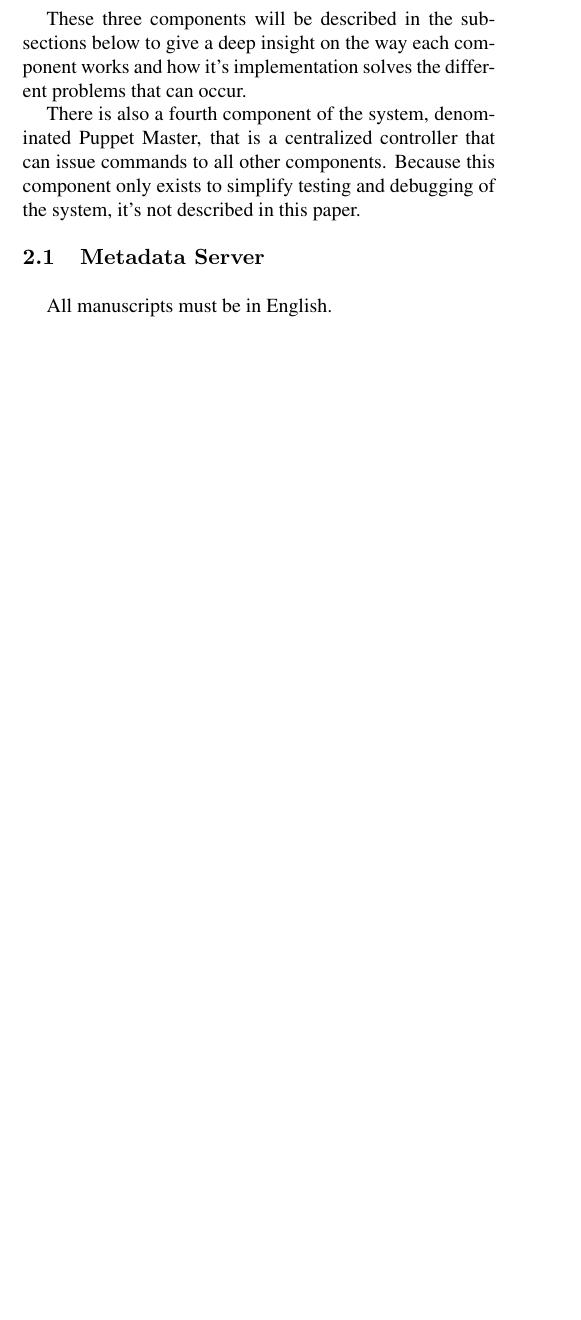
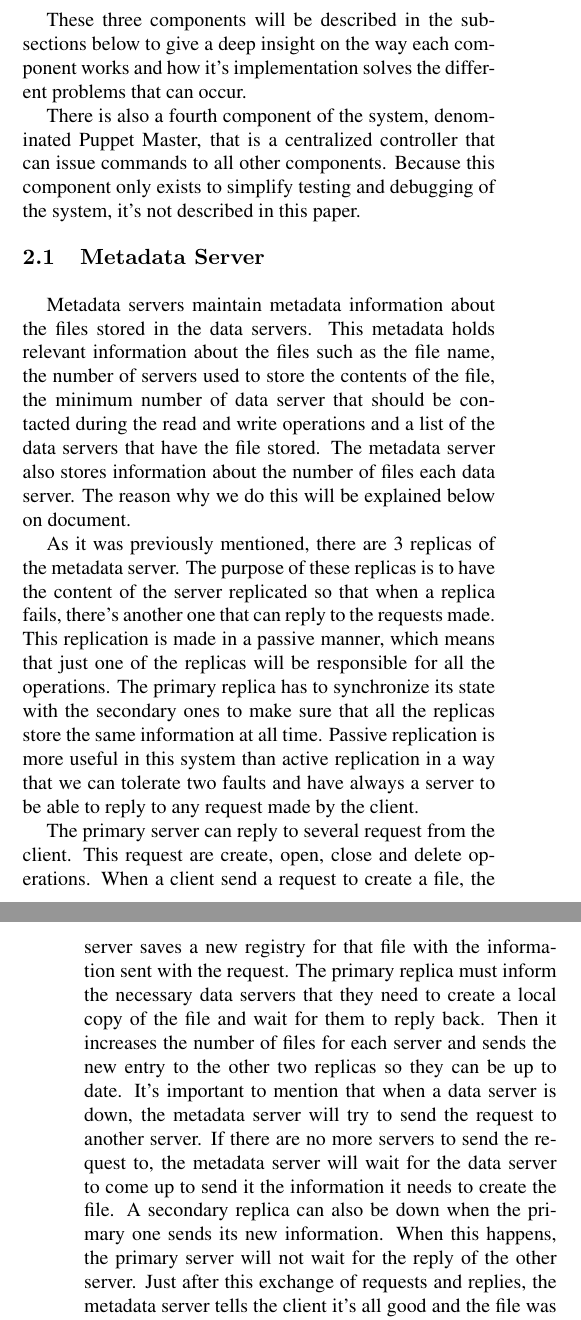
Before and after one commit to nunofmaia/padi-fs, a LaTeX paper (initial-paper/padi-fs.tex, which reads initial-paper/metadata.tex): part of one column of page 1 of 4 before the commit and two parts of the columns of pages 1 and 2 of 4 after it, the two joined at a grey line, cut so that both start at the same text, the shorter picture padded with empty space. Compiled offline with pdfLaTeX; a missing bibliography style is replaced by a similar one.

Commit message:
Added metadata server info.

```diff
--- a/initial-paper/metadata.tex
+++ b/initial-paper/metadata.tex
@@ -1,3 +1,40 @@
 \subsection{Metadata Server}
 
-All manuscripts must be in English.
+Metadata servers maintain metadata information about the files stored
+in the data servers. This metadata holds relevant information about
+the files such as the file name, the number of servers used to store
+the contents of the file, the minimum number of data server that should
+be contacted during the read and write operations and a list of the
+data servers that have the file stored. The metadata server also stores
+information about the number of files each data server. The reason why
+we do this will be explained below on document.
+
+As it was previously mentioned, there are 3 replicas of the metadata
+server. The purpose of these replicas is to have the content of the
+server replicated so that when a replica fails, there's another one
+that can reply to the requests made. This replication is made in a
+passive manner, which means that just one of the replicas will be
+responsible for all the operations. The primary replica has to
+synchronize its state with the secondary ones to make sure that all
+the replicas store the same information at all time. Passive replication
+is more useful in this system than active replication in a way that we
+can tolerate two faults and have always a server to be able to reply to
+any request made by the client.
+
+The primary server can reply to several request from the client. This
+request are create, open, close and delete operations.
+When a client send a request to create a file, the server saves a new
+registry for that file with the information sent with the request. The
+primary replica must inform the necessary data servers that they need to
+create a local copy of the file and wait for them to reply back. Then
+it increases the number of files for each server and sends the new
+entry to the other two replicas so they can be up to date. It's important
+to mention that when a data server is down, the metadata server will try
+to send the request to another server. If there are no more servers to
+send the request to, the metadata server will wait for the data server
+to come up to send it the information it needs to create the file. A
+secondary replica can also be down when the primary one sends its new
+information. When this happens, the primary server will not wait for
+the reply of the other server. Just after this exchange of requests and
+replies, the metadata server tells the client it's all good and the file
+was successfully created.
```
Also changed, not shown: initial-paper/metadata.tex (38 more changed lines).
